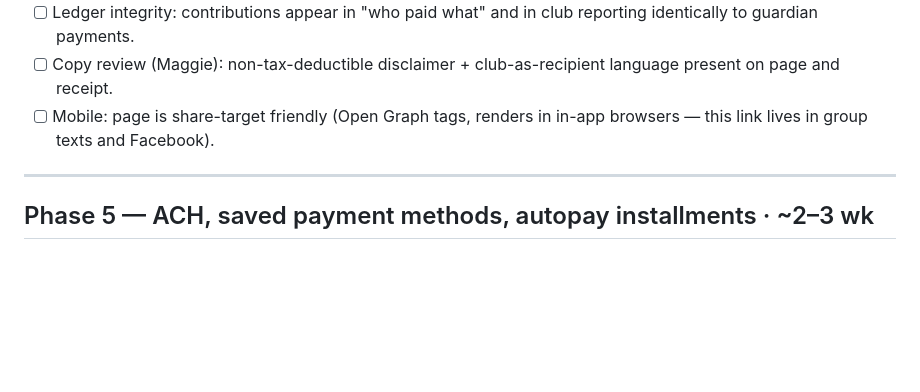
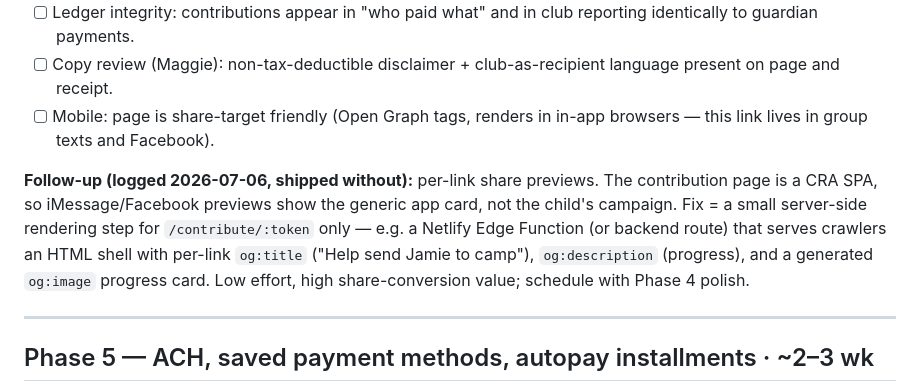
Before and after one commit to magnusmagz/TeamselevatedProduction, a Markdown page: docs/payments-stripe-implementation-plan.md, the part around the change. Drawn GitHub-style; blank space fills up the shorter version.

Commit message:
Roadmap: per-link OG share previews for contribution pages (SSR step)
Co-Authored-By: Claude Fable 5 <noreply@anthropic.com>

```diff
--- a/docs/payments-stripe-implementation-plan.md
+++ b/docs/payments-stripe-implementation-plan.md
@@ -152,6 +152,8 @@ Split-pay generalized to unauthenticated payers. **The differentiator feature.**
 - [ ] Copy review (Maggie): non-tax-deductible disclaimer + club-as-recipient language present on page and receipt.
 - [ ] Mobile: page is share-target friendly (Open Graph tags, renders in in-app browsers — this link lives in group texts and Facebook).
 
+**Follow-up (logged 2026-07-06, shipped without):** per-link share previews. The contribution page is a CRA SPA, so iMessage/Facebook previews show the generic app card, not the child's campaign. Fix = a small server-side rendering step for `/contribute/:token` only — e.g. a Netlify Edge Function (or backend route) that serves crawlers an HTML shell with per-link `og:title` ("Help send Jamie to camp"), `og:description` (progress), and a generated `og:image` progress card. Low effort, high share-conversion value; schedule with Phase 4 polish.
+
 ---
 
 ## Phase 5 — ACH, saved payment methods, autopay installments · ~2–3 wk
```
